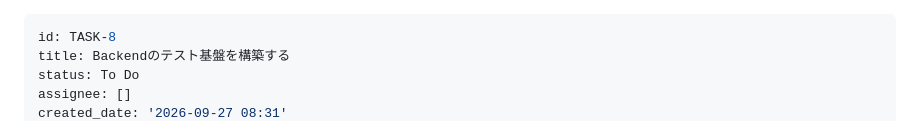
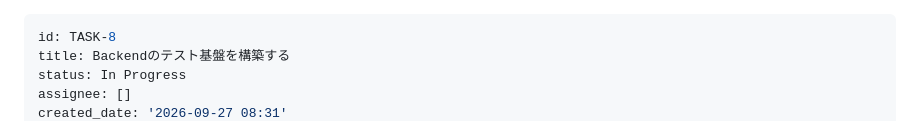
Before and after one commit to rysk1013/engineer-skill-management-app, a Markdown page: backlog/tasks/task-8 - Backendのテスト基盤を構築する.md, the part around one of its changes. GitHub-like rendering.

Commit message:
chore(backlog): start TASK-8

```diff
--- a/backlog/tasks/task-8 - Backendのテスト基盤を構築する.md
+++ b/backlog/tasks/task-8 - Backendのテスト基盤を構築する.md
@@ -1,6 +1,6 @@
 ---
 id: TASK-8
 title: Backendのテスト基盤を構築する
-status: To Do
+status: In Progress
 assignee: []
 created_date: '2026-09-27 08:31'
```
Also changed, not shown: other parts of backlog/tasks/task-8 - Backendのテスト基盤を構築する.md (+1 -1 lines).
